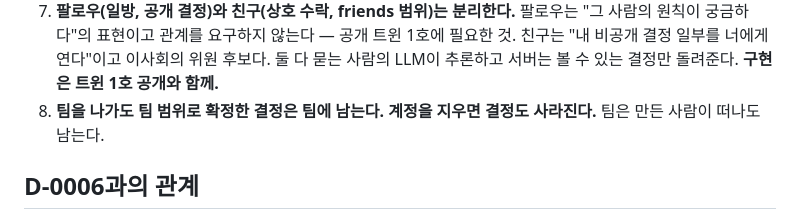
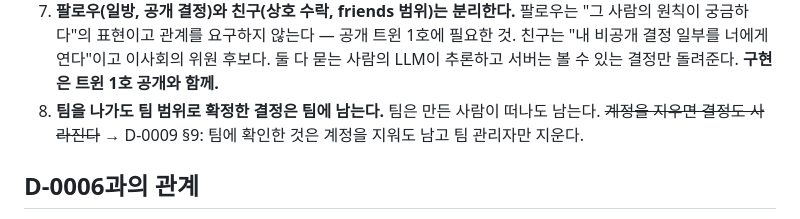
Before and after one commit to playidea-lab/pit, a Markdown page: .pit/decisions/D-0008-teams-follow-projects.md, the part around the change. Rendered like a GitHub page.

```diff
--- a/.pit/decisions/D-0008-teams-follow-projects.md
+++ b/.pit/decisions/D-0008-teams-follow-projects.md
@@ -40,7 +40,7 @@ created_at: 2026-09-22T18:00:00+09:00
 7. **팔로우(일방, 공개 결정)와 친구(상호 수락, friends 범위)는 분리한다.** 팔로우는 "그 사람의 원칙이 궁금하다"의
    표현이고 관계를 요구하지 않는다 — 공개 트윈 1호에 필요한 것. 친구는 "내 비공개 결정 일부를 너에게 연다"이고
    이사회의 위원 후보다. 둘 다 묻는 사람의 LLM이 추론하고 서버는 볼 수 있는 결정만 돌려준다. **구현은 트윈 1호 공개와 함께.**
-8. **팀을 나가도 팀 범위로 확정한 결정은 팀에 남는다. 계정을 지우면 결정도 사라진다.** 팀은 만든 사람이 떠나도 남는다.
+8. **팀을 나가도 팀 범위로 확정한 결정은 팀에 남는다.** 팀은 만든 사람이 떠나도 남는다. ~~계정을 지우면 결정도 사라진다~~ → D-0009 §9: 팀에 확인한 것은 계정을 지워도 남고 팀 관리자만 지운다.
 
 ## D-0006과의 관계
 
```
Also changed, not shown: .pit/decisions/D-0009-judgment-graph-twin.md (+10 -2 lines), docs/PRODUCT.md (+3 -3 lines).
